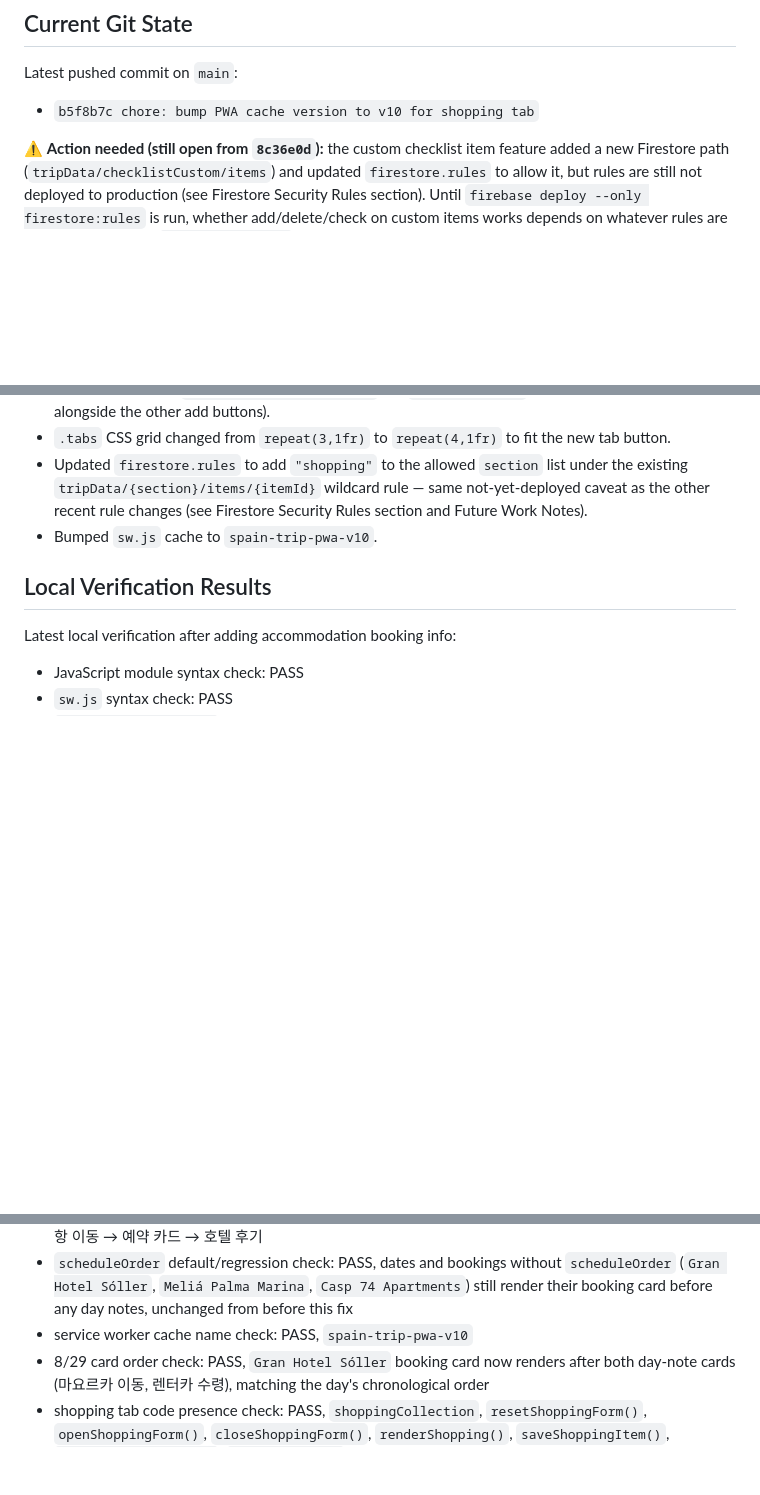
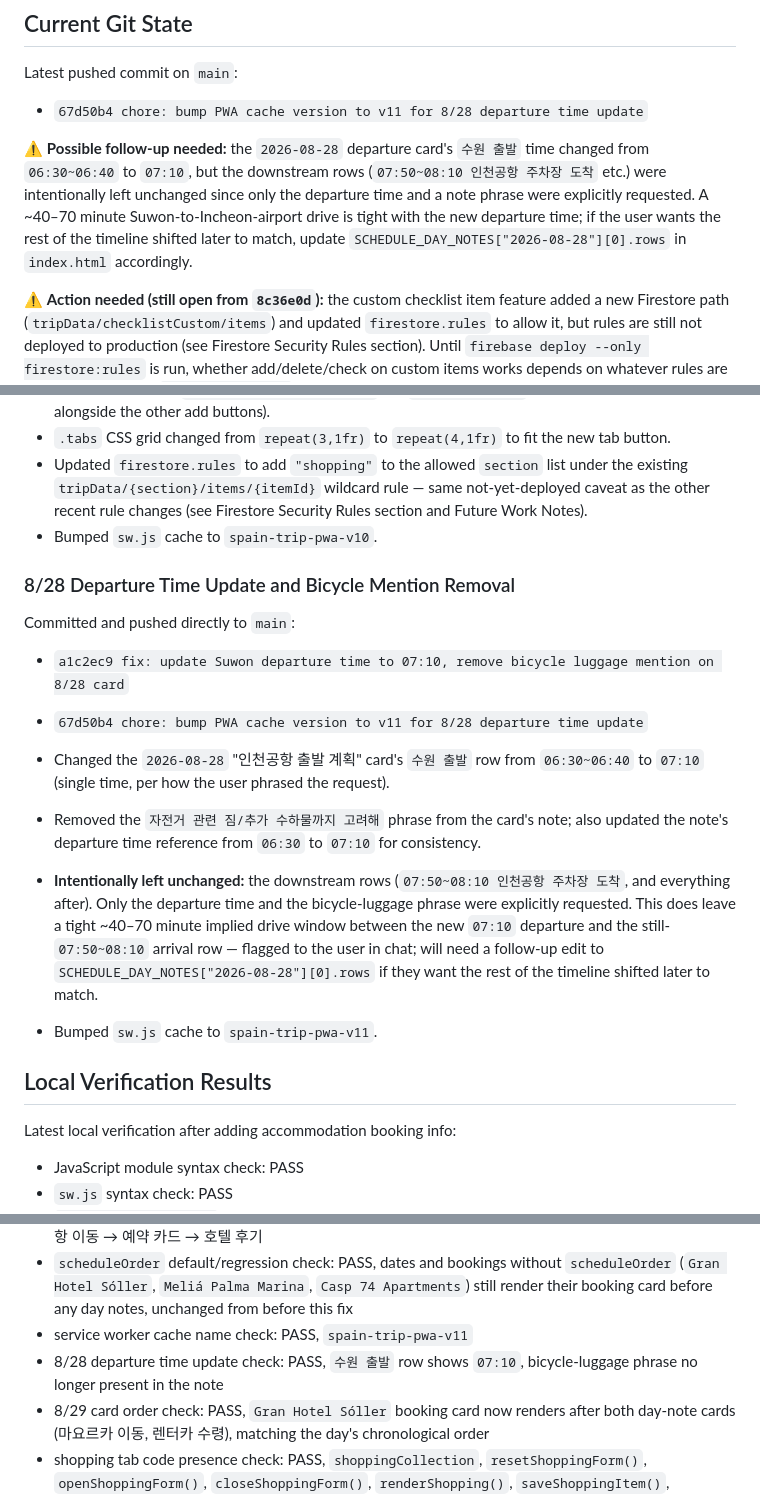
Before and after one commit to recoverlee/2026-spain-trip, a Markdown page: progress.md, 3 parts joined by grey strips. GitHub-like rendering; blank space fills up the shorter version.

Commit message:
docs: record 8/28 departure time update, cache v11, flag downstream timing follow-up

```diff
--- a/progress.md
+++ b/progress.md
@@ -19,7 +19,9 @@ The app is intentionally still kept mostly inside `index.html` to avoid a large
 
 Latest pushed commit on `main`:
 
-- `b5f8b7c chore: bump PWA cache version to v10 for shopping tab`
+- `67d50b4 chore: bump PWA cache version to v11 for 8/28 departure time update`
+
+⚠️ **Possible follow-up needed:** the `2026-08-28` departure card's `수원 출발` time changed from `06:30~06:40` to `07:10`, but the downstream rows (`07:50~08:10 인천공항 주차장 도착` etc.) were intentionally left unchanged since only the departure time and a note phrase were explicitly requested. A ~40–70 minute Suwon-to-Incheon-airport drive is tight with the new departure time; if the user wants the rest of the timeline shifted later to match, update `SCHEDULE_DAY_NOTES["2026-08-28"][0].rows` in `index.html` accordingly.
 
 ⚠️ **Action needed (still open from `8c36e0d`):** the custom checklist item feature added a new Firestore path (`tripData/checklistCustom/items`) and updated `firestore.rules` to allow it, but rules are still not deployed to production (see Firestore Security Rules section). Until `firebase deploy --only firestore:rules` is run, whether add/delete/check on custom items works depends on whatever rules are currently live on the `spain-trip-3006a` project — if production is still on permissive/test-mode rules it will work; if a stricter rule set without this path is live, custom item writes will fail with a permission error. Deploy the rules to be sure.
 
@@ -690,6 +692,18 @@ Added a fourth tab, `쇼핑`, positioned between `지출` and `체크리스트`.
 - Updated `firestore.rules` to add `"shopping"` to the allowed `section` list under the existing `tripData/{section}/items/{itemId}` wildcard rule — same not-yet-deployed caveat as the other recent rule changes (see Firestore Security Rules section and Future Work Notes).
 - Bumped `sw.js` cache to `spain-trip-pwa-v10`.
 
+### 8/28 Departure Time Update and Bicycle Mention Removal
+
+Committed and pushed directly to `main`:
+
+- `a1c2ec9 fix: update Suwon departure time to 07:10, remove bicycle luggage mention on 8/28 card`
+- `67d50b4 chore: bump PWA cache version to v11 for 8/28 departure time update`
+
+- Changed the `2026-08-28` "인천공항 출발 계획" card's `수원 출발` row from `06:30~06:40` to `07:10` (single time, per how the user phrased the request).
+- Removed the `자전거 관련 짐/추가 수하물까지 고려해` phrase from the card's note; also updated the note's departure time reference from `06:30` to `07:10` for consistency.
+- **Intentionally left unchanged:** the downstream rows (`07:50~08:10 인천공항 주차장 도착`, and everything after). Only the departure time and the bicycle-luggage phrase were explicitly requested. This does leave a tight ~40–70 minute implied drive window between the new `07:10` departure and the still-`07:50~08:10` arrival row — flagged to the user in chat; will need a follow-up edit to `SCHEDULE_DAY_NOTES["2026-08-28"][0].rows` if they want the rest of the timeline shifted later to match.
+- Bumped `sw.js` cache to `spain-trip-pwa-v11`.
+
 ## Local Verification Results
 
 Latest local verification after adding accommodation booking info:
@@ -743,7 +757,8 @@ Latest local verification after adding accommodation booking info:
 - Casp 74 schedule card check: PASS, booking card now renders under `2026-09-03` in the `일정` tab with no code changes beyond adding the data
 - `scheduleOrder` splice logic check: PASS, simulated with `["A","B","C"]` and `scheduleOrder: 2` produces `["A","B","[booking]","C"]`; `2026-08-28` now renders 인천공항 출발 계획 → 바르셀로나 공항 이동 → 예약 카드 → 호텔 후기
 - `scheduleOrder` default/regression check: PASS, dates and bookings without `scheduleOrder` (`Gran Hotel Sóller`, `Meliá Palma Marina`, `Casp 74 Apartments`) still render their booking card before any day notes, unchanged from before this fix
-- service worker cache name check: PASS, `spain-trip-pwa-v10`
+- service worker cache name check: PASS, `spain-trip-pwa-v11`
+- 8/28 departure time update check: PASS, `수원 출발` row shows `07:10`, bicycle-luggage phrase no longer present in the note
 - 8/29 card order check: PASS, `Gran Hotel Sóller` booking card now renders after both day-note cards (마요르카 이동, 렌터카 수령), matching the day's chronological order
 - shopping tab code presence check: PASS, `shoppingCollection`, `resetShoppingForm()`, `openShoppingForm()`, `closeShoppingForm()`, `renderShopping()`, `saveShoppingItem()`, `deleteShoppingItem()`, `loadShopping()` all present
 - shopping tab duplicate-id check: PASS, no new duplicate ids introduced (only the pre-existing unrelated `googleLoginBtn` duplicate remains, from before the dedicated login page)
```
Also changed, not shown: other parts of progress.md (+3 -2 lines).
